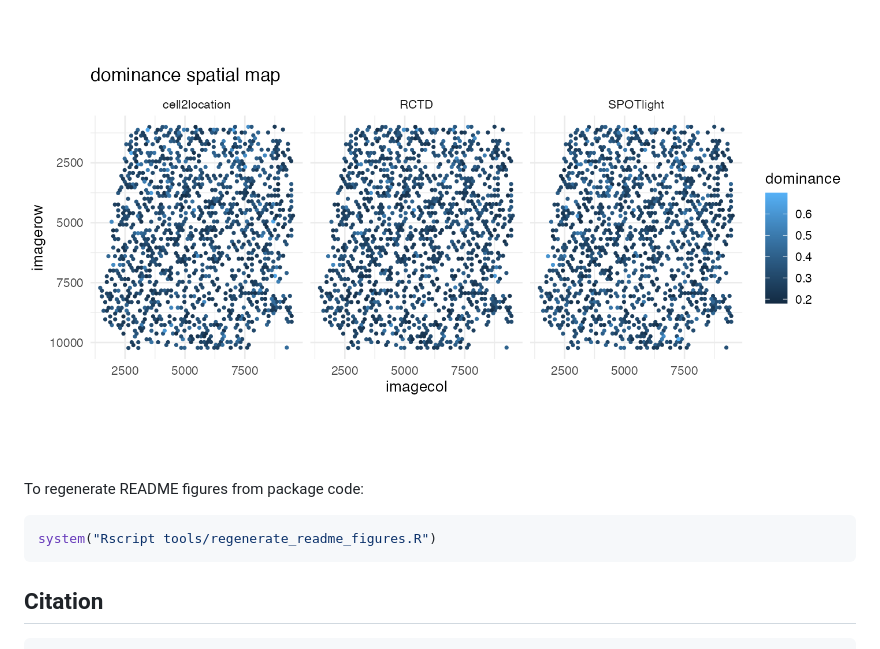
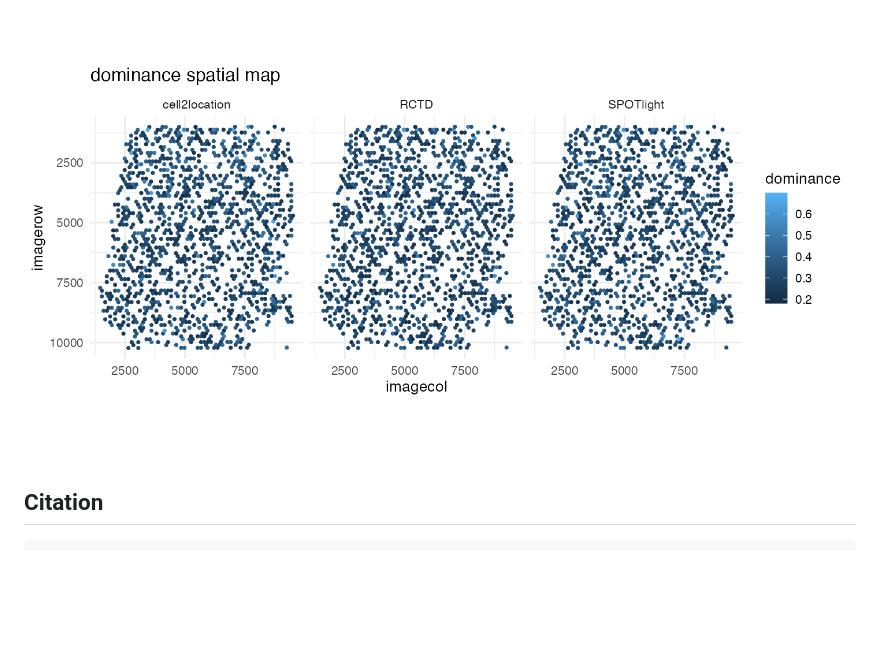
Before and after one commit to JamesWu7/AEGIS, a Markdown page: README.md, the part around the change. Drawn GitHub-style; blank space fills up the shorter version.

Commit message:
remove sth

````diff
--- a/README.md
+++ b/README.md
@@ -121,12 +121,6 @@ If GitHub Pages is temporarily unavailable, use the preview fallback links or th
 
 ![Dominance spatial map](inst/assets/figures/readme-dominance.png)
 
-To regenerate README figures from package code:
-
-```r
-system("Rscript tools/regenerate_readme_figures.R")
-```
-
 ## Citation
 
 ```r
````
